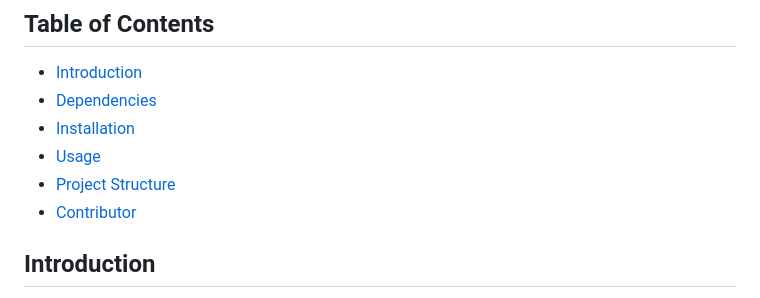
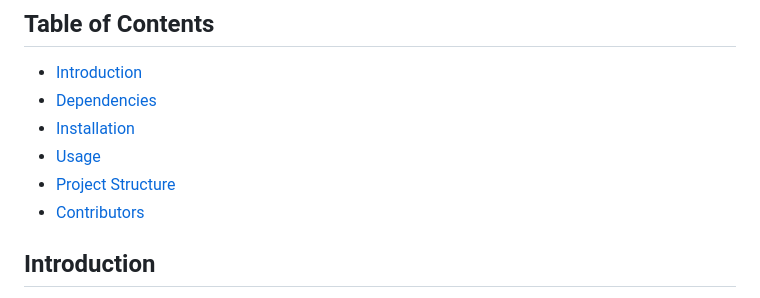
Before and after one commit to star-night-rain/simple-AES, a Markdown page: README.md, the part around one of its changes. Rendered like a GitHub page.

```diff
--- a/README.md
+++ b/README.md
@@ -11,7 +11,7 @@ functionality levels.
 - [Installation](#installation)
 - [Usage](#usage)
 - [Project Structure](#project-structure)
-- [Contributor](#contributors)
+- [Contributors](#contributors)
 
 ## Introduction
 
```
Also changed, not shown: other parts of README.md (+1 -1 lines).
